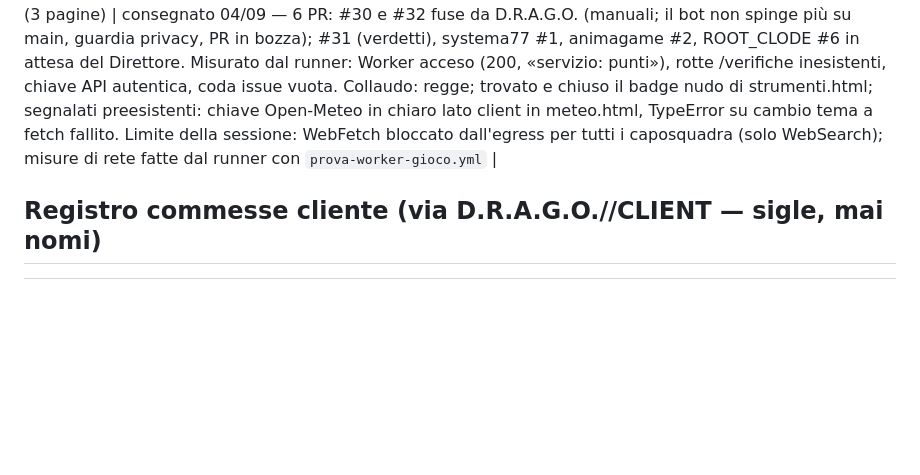
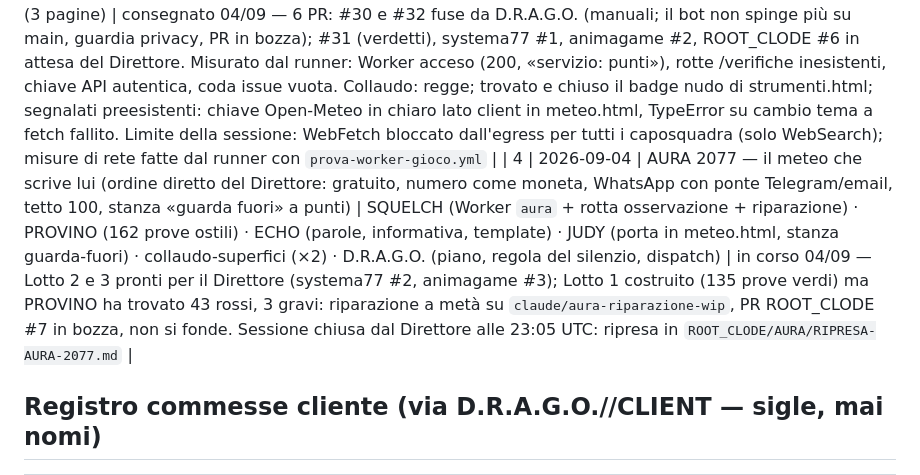
Before and after one commit to Pierluigi-De-Palo/anima-console, a Markdown page: squadra/SQUADRA.md, the part around the change. Rendered like a GitHub page; blank space fills up the shorter version.

Commit message:
Registro: commessa 4 — AURA 2077, il punto alla chiusura della sessione del 04/09 (#35)
Claude-Session: https://claude.ai/code/session_013d89g7wFeRmGgPfbLYiMrn

Co-authored-by: Claude <noreply@anthropic.com>

```diff
--- a/squadra/SQUADRA.md
+++ b/squadra/SQUADRA.md
@@ -103,6 +103,7 @@ prenotato). Non si inventano ruoli: quando il Direttore li definisce, entrano qu
 
 | 2 | 2026-08-19 | Console v2 del Direttore + casa delle chiavi + igiene segreti (ordine diretto) | D.R.A.G.O. (console, registro) · SQUELCH-stile (chiavi.sh, .gitignore ×3) | consegnata 19/08 — console v2 (telefono-first, code vive da API, zoo agenti pensionato) e REGISTRO-CHIAVI consegnati come file per il Mac (mai in repo); chiavi.sh collaudato con casi ostili; sezione Segreti chiusa su anima-console e .gitignore nuovi su ninja e solar. Censimento 5 repo: nessun valore segreto mai entrato in git |
 | 3 | 2026-09-04 | Giro 1 autonomo su Fable 5.1 (ordine del Direttore: «fai il giro dell'agenzia e riattiva in ordine tutti gli agenti in misura di lavorare a un prossimo step») | D.R.A.G.O. (manuali, prova Worker, omonimie, strumenti.html, registro) · SQUELCH (kiroshi.yml + guardia, scheda.js) · PROVINO (Worker) · JUDY (meteo ACID, card Meteo) · ECHO (offerta meteo, nomi stanza) · KIROSHI (0001/0003) · BRAINDANCE (cinepresa, preprint) · collaudo-superfici (3 pagine) | consegnato 04/09 — 6 PR: #30 e #32 fuse da D.R.A.G.O. (manuali; il bot non spinge più su main, guardia privacy, PR in bozza); #31 (verdetti), systema77 #1, animagame #2, ROOT_CLODE #6 in attesa del Direttore. Misurato dal runner: Worker acceso (200, «servizio: punti»), rotte /verifiche inesistenti, chiave API autentica, coda issue vuota. Collaudo: regge; trovato e chiuso il badge nudo di strumenti.html; segnalati preesistenti: chiave Open-Meteo in chiaro lato client in meteo.html, TypeError su cambio tema a fetch fallito. Limite della sessione: WebFetch bloccato dall'egress per tutti i caposquadra (solo WebSearch); misure di rete fatte dal runner con `prova-worker-gioco.yml` |
+| 4 | 2026-09-04 | AURA 2077 — il meteo che scrive lui (ordine diretto del Direttore: gratuito, numero come moneta, WhatsApp con ponte Telegram/email, tetto 100, stanza «guarda fuori» a punti) | SQUELCH (Worker `aura` + rotta osservazione + riparazione) · PROVINO (162 prove ostili) · ECHO (parole, informativa, template) · JUDY (porta in meteo.html, stanza guarda-fuori) · collaudo-superfici (×2) · D.R.A.G.O. (piano, regola del silenzio, dispatch) | in corso 04/09 — Lotto 2 e 3 pronti per il Direttore (systema77 #2, animagame #3); Lotto 1 costruito (135 prove verdi) ma PROVINO ha trovato 43 rossi, 3 gravi: riparazione a metà su `claude/aura-riparazione-wip`, PR ROOT_CLODE #7 in bozza, non si fonde. Sessione chiusa dal Direttore alle 23:05 UTC: ripresa in `ROOT_CLODE/AURA/RIPRESA-AURA-2077.md` |
 
 ## Registro commesse cliente (via D.R.A.G.O.//CLIENT — sigle, mai nomi)
 
```
